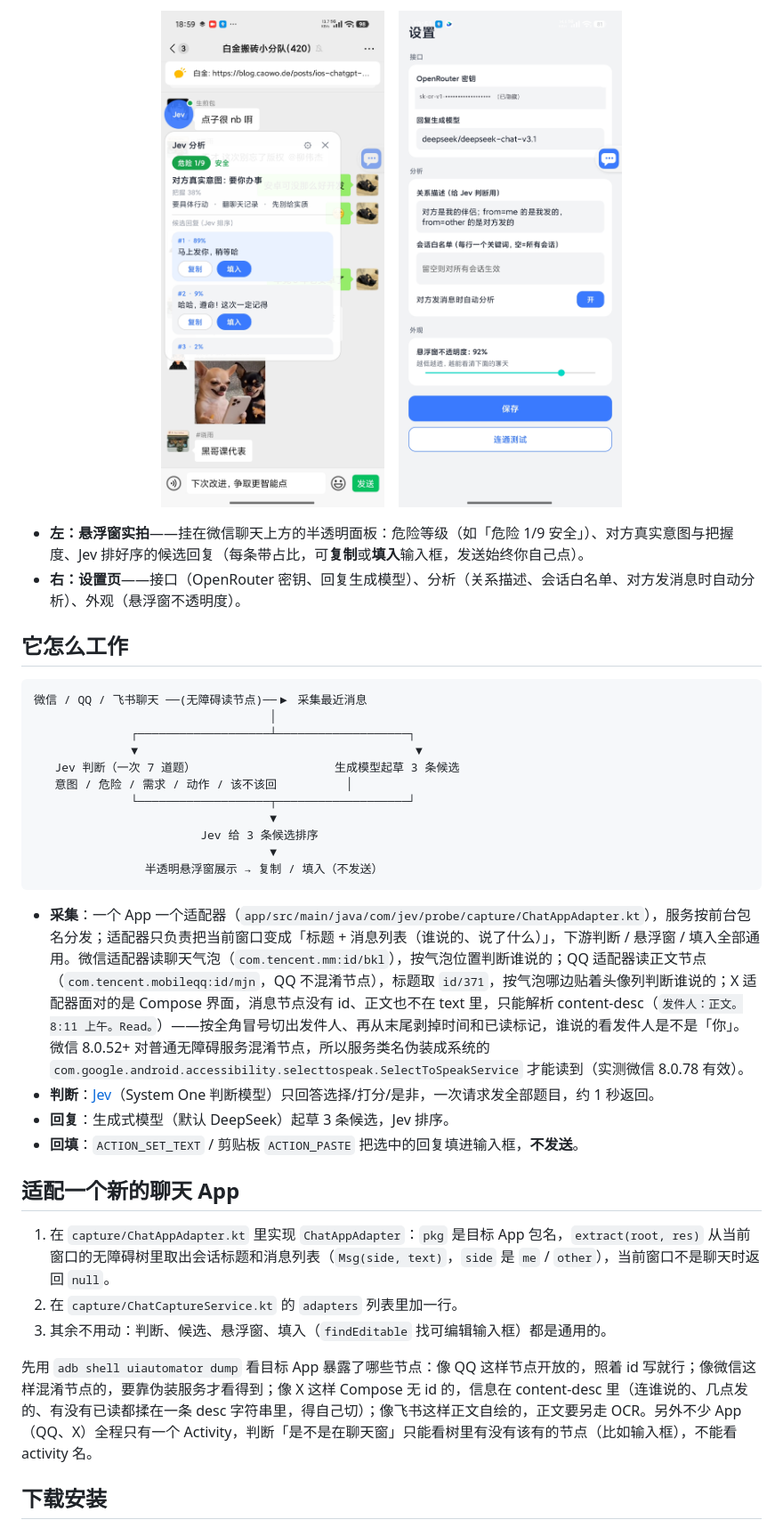
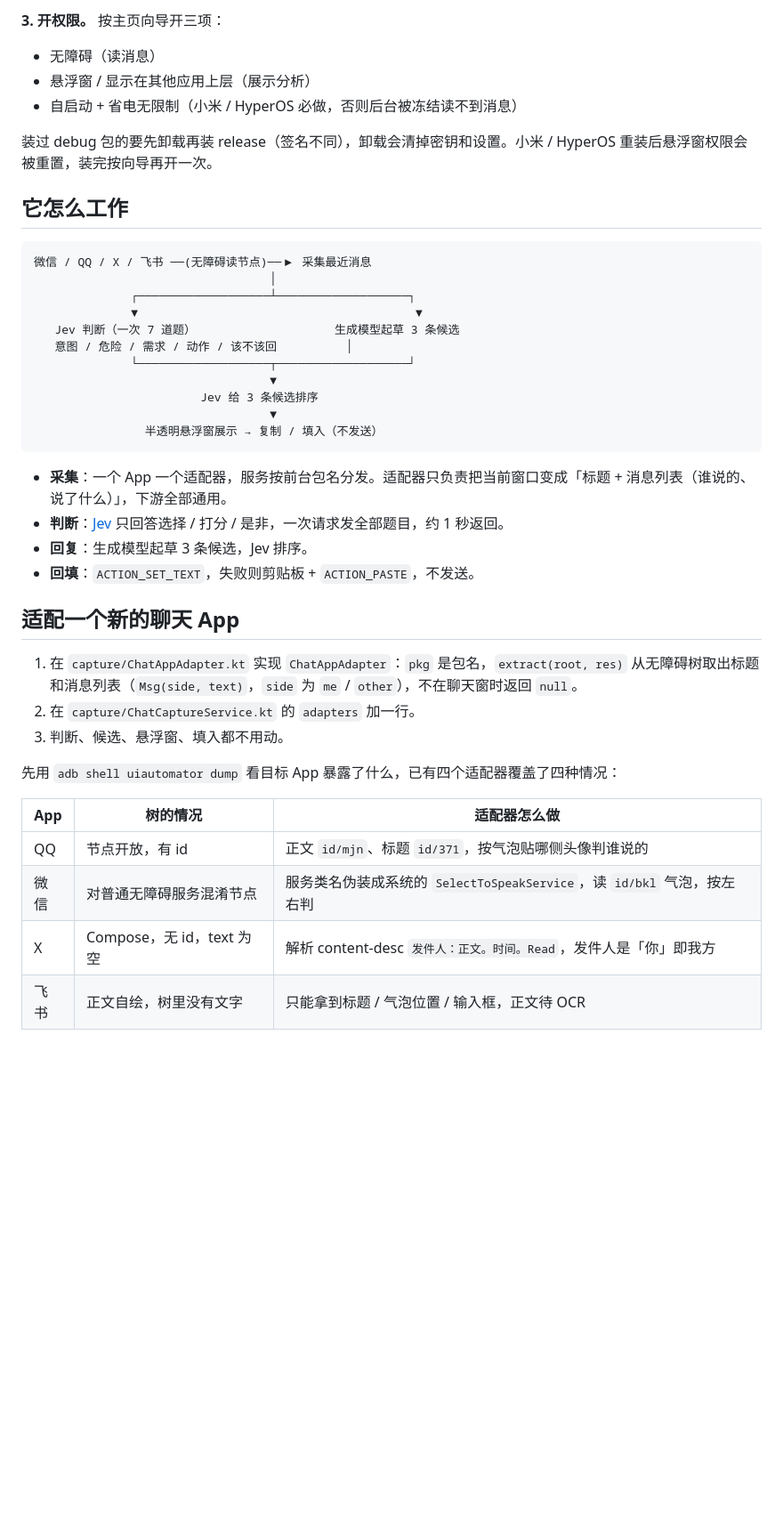
Before and after one commit to Finderchangchang/jev-chat-JARVIS, a Markdown page: README.md, the part around one of its changes. Shown at 89% size. GitHub-like rendering; blank space fills up the shorter version.

````diff
--- a/README.md
+++ b/README.md
@@ -46,17 +46,15 @@
 
-<p align="center">
-  <img src="docs/images/overlay.png" width="320" alt="悬浮窗实拍：微信聊天上方的 Jev 分析面板" />
-  &nbsp;&nbsp;
-  <img src="docs/images/settings.png" width="320" alt="设置页：接口 / 分析 / 外观" />
-</p>
+**3. 开权限。** 按主页向导开三项：
+- 无障碍（读消息）
+- 悬浮窗 / 显示在其他应用上层（展示分析）
+- 自启动 + 省电无限制（小米 / HyperOS 必做，否则后台被冻结读不到消息）
 
-- **左：悬浮窗实拍**——挂在微信聊天上方的半透明面板：危险等级（如「危险 1/9 安全」）、对方真实意图与把握度、Jev 排好序的候选回复（每条带占比，可**复制**或**填入**输入框，发送始终你自己点）。
-- **右：设置页**——接口（OpenRouter 密钥、回复生成模型）、分析（关系描述、会话白名单、对方发消息时自动分析）、外观（悬浮窗不透明度）。
+装过 debug 包的要先卸载再装 release（签名不同），卸载会清掉密钥和设置。小米 / HyperOS 重装后悬浮窗权限会被重置，装完按向导再开一次。
 
 ## 它怎么工作
 
 ```
-微信 / QQ / 飞书聊天 ──(无障碍读节点)──▶ 采集最近消息
+微信 / QQ / X / 飞书 ──(无障碍读节点)──▶ 采集最近消息
                                   │
               ┌───────────────────┴───────────────────┐
               ▼                                        ▼
@@ -69,18 +67,23 @@
                 半透明悬浮窗展示 → 复制 / 填入（不发送）
 ```
 
-- **采集**：一个 App 一个适配器（`app/src/main/java/com/jev/probe/capture/ChatAppAdapter.kt`），服务按前台包名分发；适配器只负责把当前窗口变成「标题 + 消息列表（谁说的、说了什么）」，下游判断 / 悬浮窗 / 填入全部通用。微信适配器读聊天气泡（`com.tencent.mm:id/bkl`），按气泡位置判断谁说的；QQ 适配器读正文节点（`com.tencent.mobileqq:id/mjn`，QQ 不混淆节点），标题取 `id/371`，按气泡哪边贴着头像列判断谁说的；X 适配器面对的是 Compose 界面，消息节点没有 id、正文也不在 text 里，只能解析 content-desc（`发件人：正文。8:11 上午。Read。`）——按全角冒号切出发件人、再从末尾剥掉时间和已读标记，谁说的看发件人是不是「你」。微信 8.0.52+ 对普通无障碍服务混淆节点，所以服务类名伪装成系统的 `com.google.android.accessibility.selecttospeak.SelectToSpeakService` 才能读到（实测微信 8.0.78 有效）。
-- **判断**：[Jev](https://docs.typesafe.ai/)（System One 判断模型）只回答选择/打分/是非，一次请求发全部题目，约 1 秒返回。
-- **回复**：生成式模型（默认 DeepSeek）起草 3 条候选，Jev 排序。
-- **回填**：`ACTION_SET_TEXT` / 剪贴板 `ACTION_PASTE` 把选中的回复填进输入框，**不发送**。
+- **采集**：一个 App 一个适配器，服务按前台包名分发。适配器只负责把当前窗口变成「标题 + 消息列表（谁说的、说了什么）」，下游全部通用。
+- **判断**：[Jev](https://docs.typesafe.ai/) 只回答选择 / 打分 / 是非，一次请求发全部题目，约 1 秒返回。
+- **回复**：生成模型起草 3 条候选，Jev 排序。
+- **回填**：`ACTION_SET_TEXT`，失败则剪贴板 + `ACTION_PASTE`，不发送。
 
 ## 适配一个新的聊天 App
 
-1. 在 `capture/ChatAppAdapter.kt` 里实现 `ChatAppAdapter`：`pkg` 是目标 App 包名，`extract(root, res)` 从当前窗口的无障碍树里取出会话标题和消息列表（`Msg(side, text)`，`side` 是 `me` / `other`），当前窗口不是聊天时返回 `null`。
-2. 在 `capture/ChatCaptureService.kt` 的 `adapters` 列表里加一行。
-3. 其余不用动：判断、候选、悬浮窗、填入（`findEditable` 找可编辑输入框）都是通用的。
+1. 在 `capture/ChatAppAdapter.kt` 实现 `ChatAppAdapter`：`pkg` 是包名，`extract(root, res)` 从无障碍树取出标题和消息列表（`Msg(side, text)`，`side` 为 `me` / `other`），不在聊天窗时返回 `null`。
+2. 在 `capture/ChatCaptureService.kt` 的 `adapters` 加一行。
+3. 判断、候选、悬浮窗、填入都不用动。
 
-先用 `adb shell uiautomator dump` 看目标 App 暴露了哪些节点：像 QQ 这样节点开放的，照着 id 写就行；像微信这样混淆节点的，要靠伪装服务才看得到；像 X 这样 Compose 无 id 的，信息在 content-desc 里（连谁说的、几点发的、有没有已读都揉在一条 desc 字符串里，得自己切）；像飞书这样正文自绘的，正文要另走 OCR。另外不少 App（QQ、X）全程只有一个 Activity，判断「是不是在聊天窗」只能看树里有没有该有的节点（比如输入框），不能看 activity 名。
+先用 `adb shell uiautomator dump` 看目标 App 暴露了什么，已有四个适配器覆盖了四种情况：
 
-## 下载安装
+| App | 树的情况 | 适配器怎么做 |
+|---|---|---|
+| QQ | 节点开放，有 id | 正文 `id/mjn`、标题 `id/371`，按气泡贴哪侧头像判谁说的 |
+| 微信 | 对普通无障碍服务混淆节点 | 服务类名伪装成系统的 `SelectToSpeakService`，读 `id/bkl` 气泡，按左右判 |
+| X | Compose，无 id，text 为空 | 解析 content-desc `发件人：正文。时间。Read`，发件人是「你」即我方 |
+| 飞书 | 正文自绘，树里没有文字 | 只能拿到标题 / 气泡位置 / 输入框，正文待 OCR |
 
````
Also changed, not shown: other parts of README.md (+56 -84 lines).
